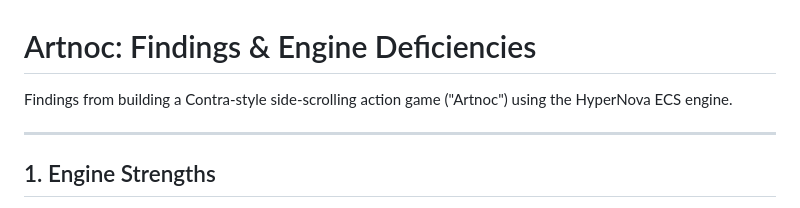
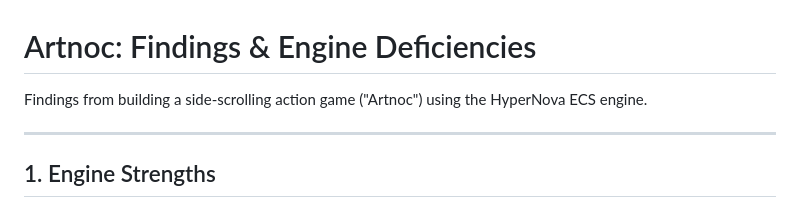
Before and after one commit to HyperNovaSystem/artnoc_game, a Markdown page: doc/FINDINGS_ARTNOC.md, the part around the change. GitHub-like rendering.

Commit message:
Clarify game description in findings document

```diff
--- a/doc/FINDINGS_ARTNOC.md
+++ b/doc/FINDINGS_ARTNOC.md
@@ -1,6 +1,6 @@
 # Artnoc: Findings & Engine Deficiencies
 
-Findings from building a Contra-style side-scrolling action game ("Artnoc") using the HyperNova ECS engine.
+Findings from building a side-scrolling action game ("Artnoc") using the HyperNova ECS engine.
 
 ---
 
```
